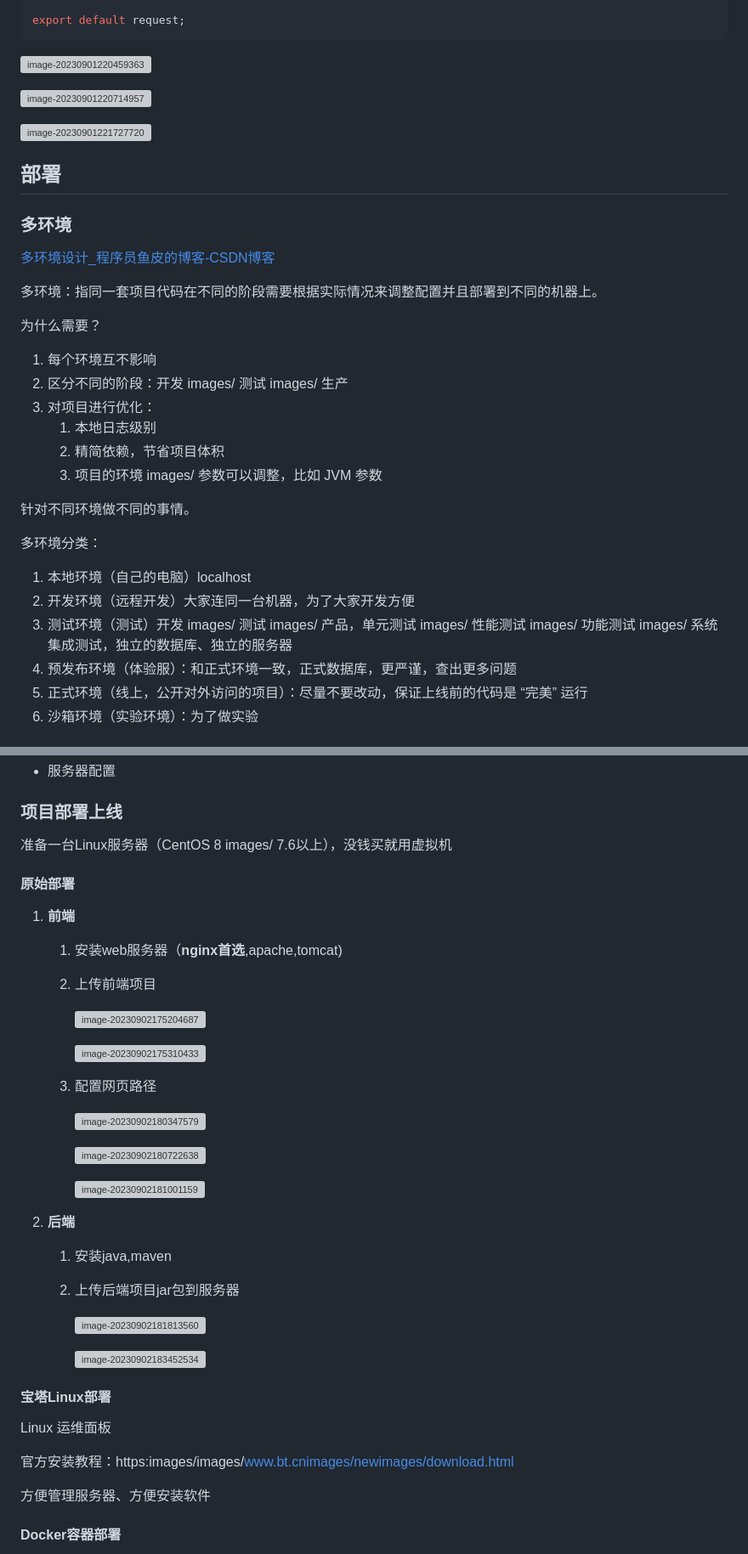
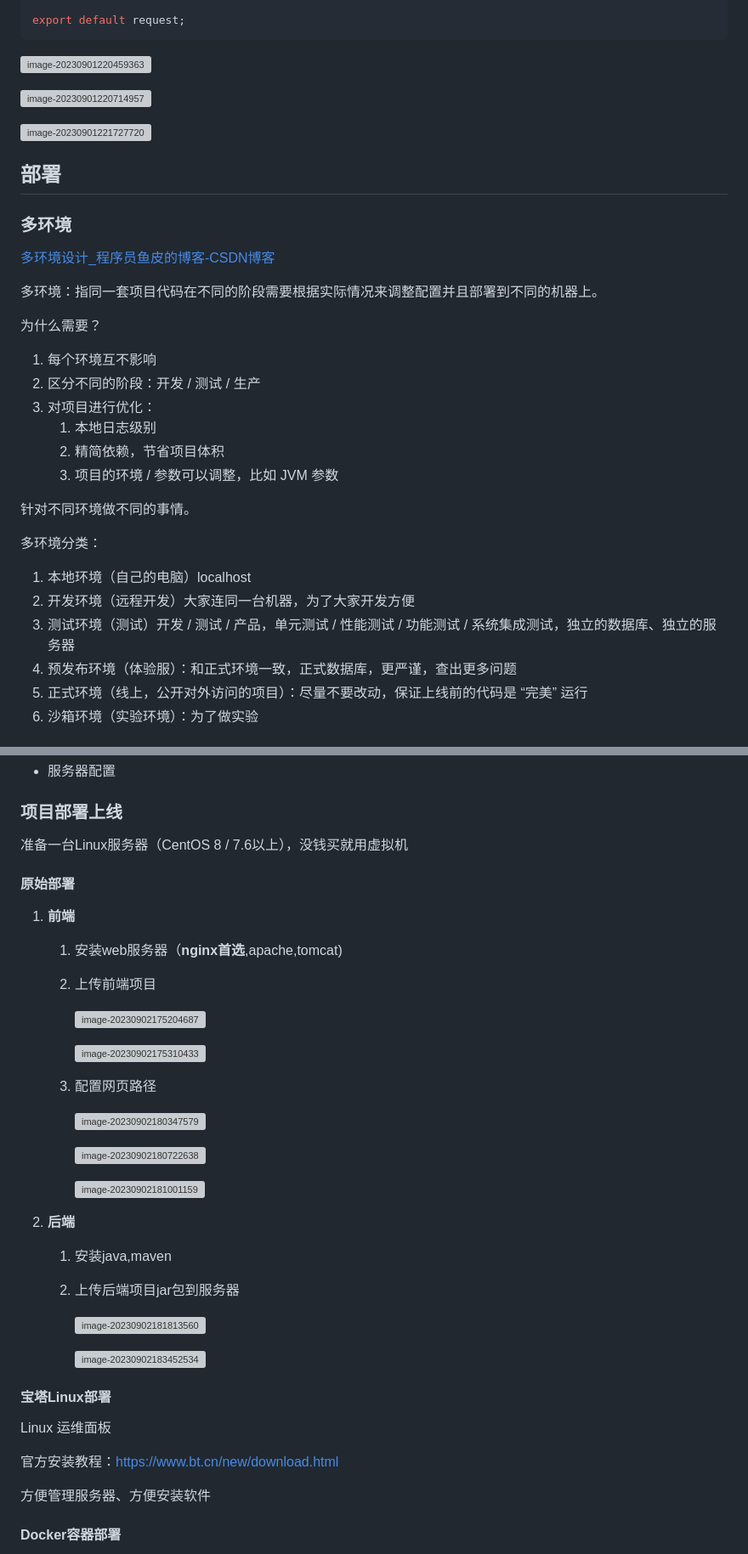
Before and after one commit to 1ranxu/userCenter-frontend, a Markdown page: README.md, 2 parts joined by grey strips. Shown at 85% size. Rendered like a GitHub page; grey boxes are pictures that could not be loaded.

```diff
--- a/README.md
+++ b/README.md
@@ -1819,11 +1818,11 @@ export default request;
 为什么需要？
 
 1. 每个环境互不影响
-2. 区分不同的阶段：开发 images/ 测试 images/ 生产
+2. 区分不同的阶段：开发 / 测试 / 生产
 3. 对项目进行优化：
    1. 本地日志级别
    2. 精简依赖，节省项目体积
-   3. 项目的环境 images/ 参数可以调整，比如 JVM 参数
+   3. 项目的环境 / 参数可以调整，比如 JVM 参数
 
 针对不同环境做不同的事情。
 
@@ -1833,7 +1832,7 @@ export default request;
 
 1. 本地环境（自己的电脑）localhost
 2. 开发环境（远程开发）大家连同一台机器，为了大家开发方便
-3. 测试环境（测试）开发 images/ 测试 images/ 产品，单元测试 images/ 性能测试 images/ 功能测试 images/ 系统集成测试，独立的数据库、独立的服务器
+3. 测试环境（测试）开发 / 测试 / 产品，单元测试 / 性能测试 / 功能测试 / 系统集成测试，独立的数据库、独立的服务器
 4. 预发布环境（体验服）：和正式环境一致，正式数据库，更严谨，查出更多问题
 5. 正式环境（线上，公开对外访问的项目）：尽量不要改动，保证上线前的代码是 “完美” 运行
 6. 沙箱环境（实验环境）：为了做实验
@@ -1981,7 +1980,7 @@ export default request;
 
 ### 项目部署上线
 
-准备一台Linux服务器（CentOS 8 images/ 7.6以上），没钱买就用虚拟机
+准备一台Linux服务器（CentOS 8 / 7.6以上），没钱买就用虚拟机
 
 #### 原始部署
 
@@ -2017,7 +2016,7 @@ export default request;
 
 Linux 运维面板
 
-官方安装教程：https:images/images/www.bt.cnimages/newimages/download.html
+官方安装教程：https://www.bt.cn/new/download.html
 
 方便管理服务器、方便安装软件
 
```
Also changed, not shown: other parts of README.md (+245 -246 lines).
